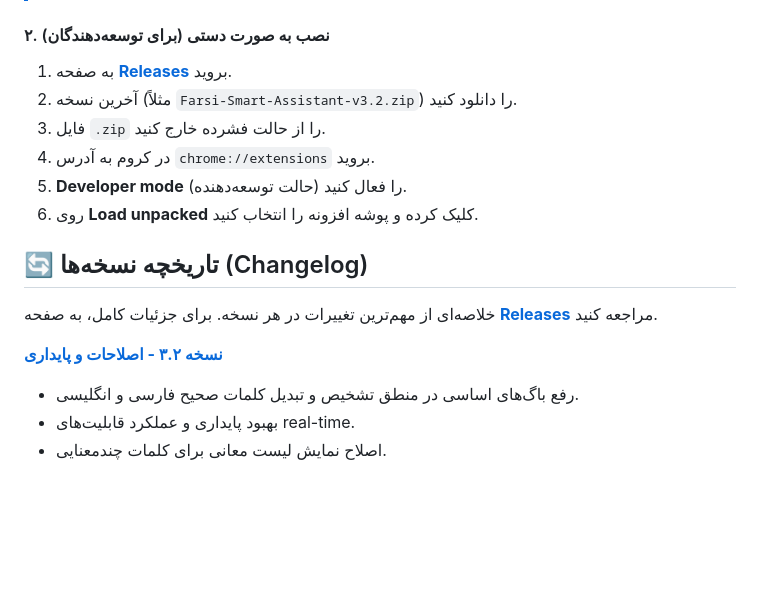
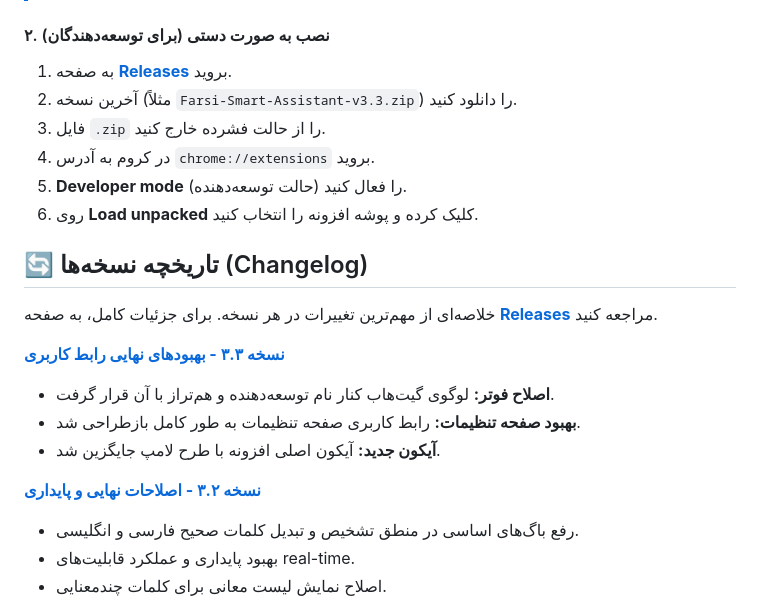
Before and after one commit to AmirMotefaker/Farsi-Smart-Assistant, a Markdown page: README.md, the part around the change. Drawn GitHub-style; blank space fills up the shorter version.

Commit message:
Docs: Add changelog for v3.3

```diff
--- a/README.md
+++ b/README.md
@@ -71,7 +71,7 @@
 
 #### ۲. نصب به صورت دستی (برای توسعه‌دهندگان)
 1.  به صفحه **[Releases](https://github.com/AmirMotefaker/Farsi-Smart-Assistant/releases)** بروید.
-2.  آخرین نسخه (مثلاً `Farsi-Smart-Assistant-v3.2.zip`) را دانلود کنید.
+2.  آخرین نسخه (مثلاً `Farsi-Smart-Assistant-v3.3.zip`) را دانلود کنید.
 3.  فایل `.zip` را از حالت فشرده خارج کنید.
 4.  در کروم به آدرس `chrome://extensions` بروید.
 5.  **Developer mode** (حالت توسعه‌دهنده) را فعال کنید.
@@ -81,7 +81,12 @@
 
 خلاصه‌ای از مهم‌ترین تغییرات در هر نسخه. برای جزئیات کامل، به صفحه **[Releases](https://github.com/AmirMotefaker/Farsi-Smart-Assistant/releases)** مراجعه کنید.
 
-**[نسخه ۳.۲ - اصلاحات و پایداری](https://github.com/AmirMotefaker/Farsi-Smart-Assistant/releases/tag/v3.2)**
+**[نسخه ۳.۳ - بهبودهای نهایی رابط کاربری](https://github.com/AmirMotefaker/Farsi-Smart-Assistant/releases/tag/v3.3)**
+* **اصلاح فوتر:** لوگوی گیت‌هاب کنار نام توسعه‌دهنده و هم‌تراز با آن قرار گرفت.
+* **بهبود صفحه تنظیمات:** رابط کاربری صفحه تنظیمات به طور کامل بازطراحی شد.
+* **آیکون جدید:** آیکون اصلی افزونه با طرح لامپ جایگزین شد.
+
+**[نسخه ۳.۲ - اصلاحات نهایی و پایداری](https://github.com/AmirMotefaker/Farsi-Smart-Assistant/releases/tag/v3.2)**
 * رفع باگ‌های اساسی در منطق تشخیص و تبدیل کلمات صحیح فارسی و انگلیسی.
 * بهبود پایداری و عملکرد قابلیت‌های real-time.
 * اصلاح نمایش لیست معانی برای کلمات چندمعنایی.
```
